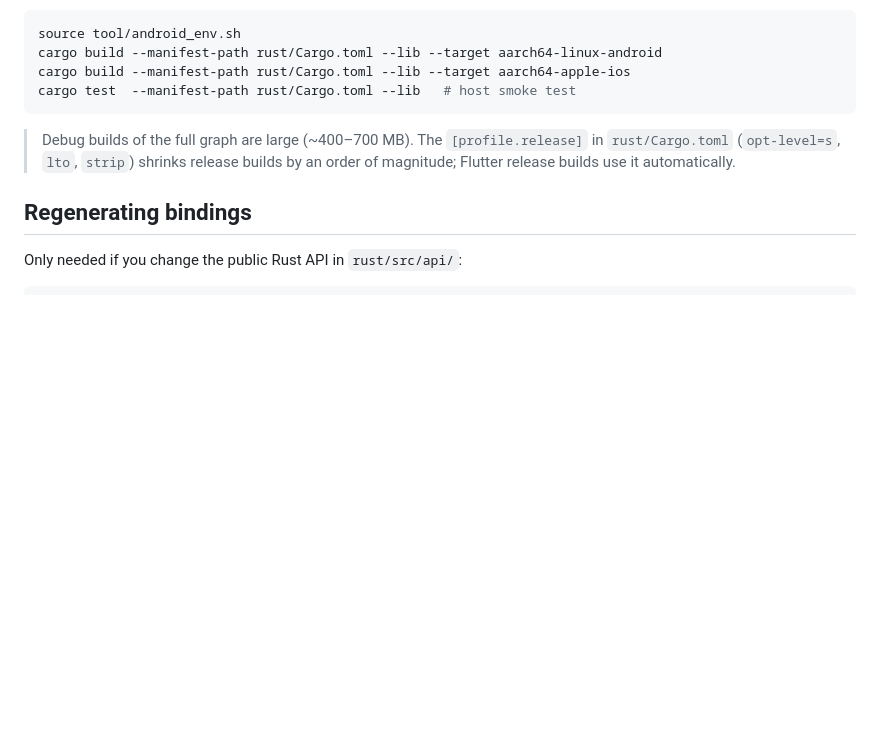
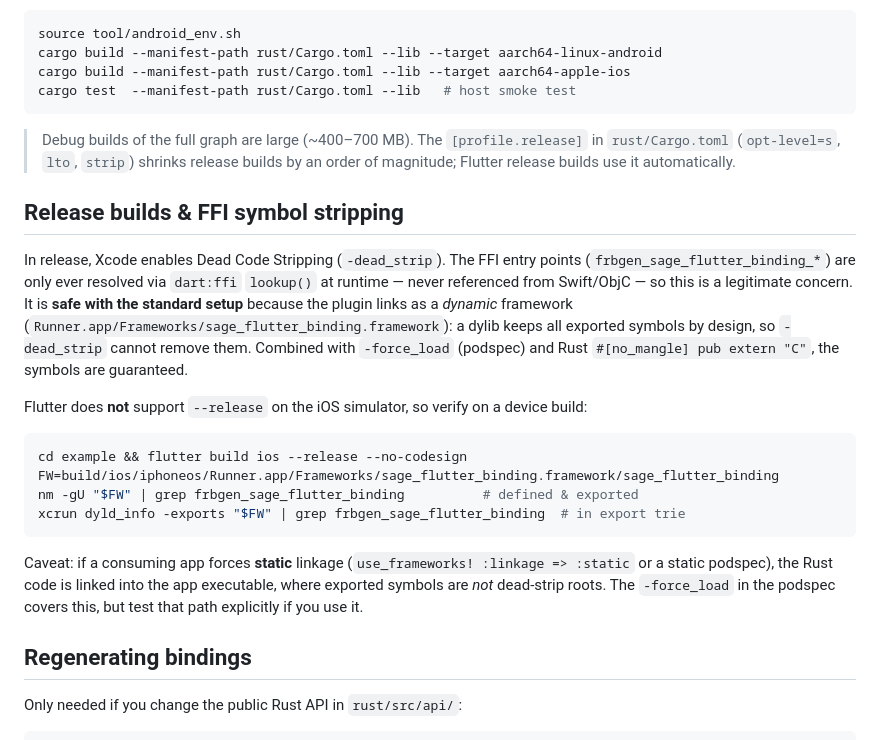
Before and after one commit to MarvinQuevedo/sage_flutter_binding, a Markdown page: README.md, the part around the change. Drawn GitHub-style; blank space fills up the shorter version.

Commit message:
Document iOS release FFI symbol-stripping behavior (verified safe)
Verified on a real flutter build ios --release --no-codesign artifact:
frbgen_sage_flutter_binding_* symbols are present in nm -gU and the
dyld export trie of the dynamic plugin framework, so -dead_strip does
not remove them. README documents the verification commands and the
static-linkage caveat.

Co-Authored-By: Claude Opus 4.7 (1M context) <noreply@anthropic.com>

````diff
--- a/README.md
+++ b/README.md
@@ -87,6 +87,34 @@ cargo test  --manifest-path rust/Cargo.toml --lib   # host smoke test
 > in `rust/Cargo.toml` (`opt-level=s`, `lto`, `strip`) shrinks release builds by
 > an order of magnitude; Flutter release builds use it automatically.
 
+## Release builds & FFI symbol stripping
+
+In release, Xcode enables Dead Code Stripping (`-dead_strip`). The FFI entry
+points (`frbgen_sage_flutter_binding_*`) are only ever resolved via
+`dart:ffi` `lookup()` at runtime — never referenced from Swift/ObjC — so this
+is a legitimate concern. It is **safe with the standard setup** because the
+plugin links as a *dynamic* framework
+(`Runner.app/Frameworks/sage_flutter_binding.framework`): a dylib keeps all
+exported symbols by design, so `-dead_strip` cannot remove them. Combined with
+`-force_load` (podspec) and Rust `#[no_mangle] pub extern "C"`, the symbols are
+guaranteed.
+
+Flutter does **not** support `--release` on the iOS simulator, so verify on a
+device build:
+
+```bash
+cd example && flutter build ios --release --no-codesign
+FW=build/ios/iphoneos/Runner.app/Frameworks/sage_flutter_binding.framework/sage_flutter_binding
+nm -gU "$FW" | grep frbgen_sage_flutter_binding          # defined & exported
+xcrun dyld_info -exports "$FW" | grep frbgen_sage_flutter_binding  # in export trie
+```
+
+Caveat: if a consuming app forces **static** linkage
+(`use_frameworks! :linkage => :static` or a static podspec), the Rust code is
+linked into the app executable, where exported symbols are *not* dead-strip
+roots. The `-force_load` in the podspec covers this, but test that path
+explicitly if you use it.
+
 ## Regenerating bindings
 
 Only needed if you change the public Rust API in `rust/src/api/`:
````
